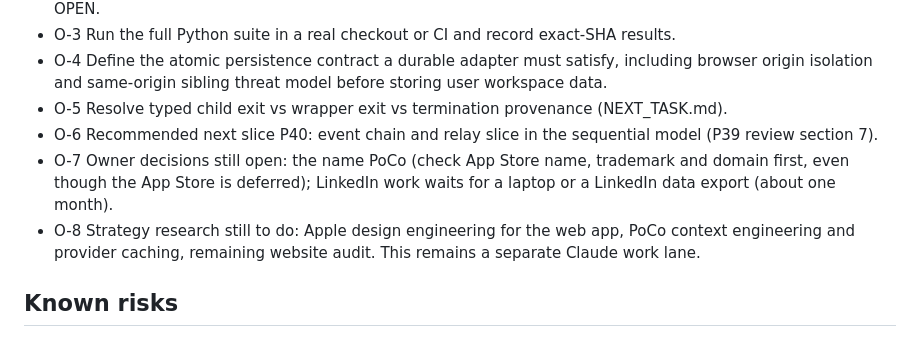
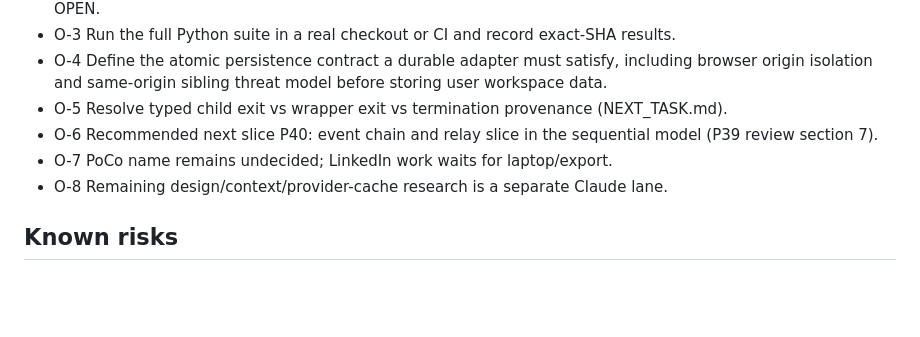
Before and after one commit to marcelosofficial-ctrl/PocketCode-, a Markdown page: AI_COLLAB/STATE.md, the part around the change. Rendered like a GitHub page; blank space fills up the shorter version.

Commit message:
docs(state): tighten research status summary

```diff
--- a/AI_COLLAB/STATE.md
+++ b/AI_COLLAB/STATE.md
@@ -29,8 +29,8 @@ Updated: 2026-11-09 by ChatGPT. Sources: live branch files, GitHub API state, Cl
 - O-4 Define the atomic persistence contract a durable adapter must satisfy, including browser origin isolation and same-origin sibling threat model before storing user workspace data.
 - O-5 Resolve typed child exit vs wrapper exit vs termination provenance (NEXT_TASK.md).
 - O-6 Recommended next slice P40: event chain and relay slice in the sequential model (P39 review section 7).
-- O-7 Owner decisions still open: the name PoCo (check App Store name, trademark and domain first, even though the App Store is deferred); LinkedIn work waits for a laptop or a LinkedIn data export (about one month).
-- O-8 Strategy research still to do: Apple design engineering for the web app, PoCo context engineering and provider caching, remaining website audit. This remains a separate Claude work lane.
+- O-7 PoCo name remains undecided; LinkedIn work waits for laptop/export.
+- O-8 Remaining design/context/provider-cache research is a separate Claude lane.
 
 ## Known risks
 - Chats can freeze on "Stopped thinking" while commits continue; check commits, not the chat (kit/docs/STUCK_CHAT_FORENSICS.md).
```
